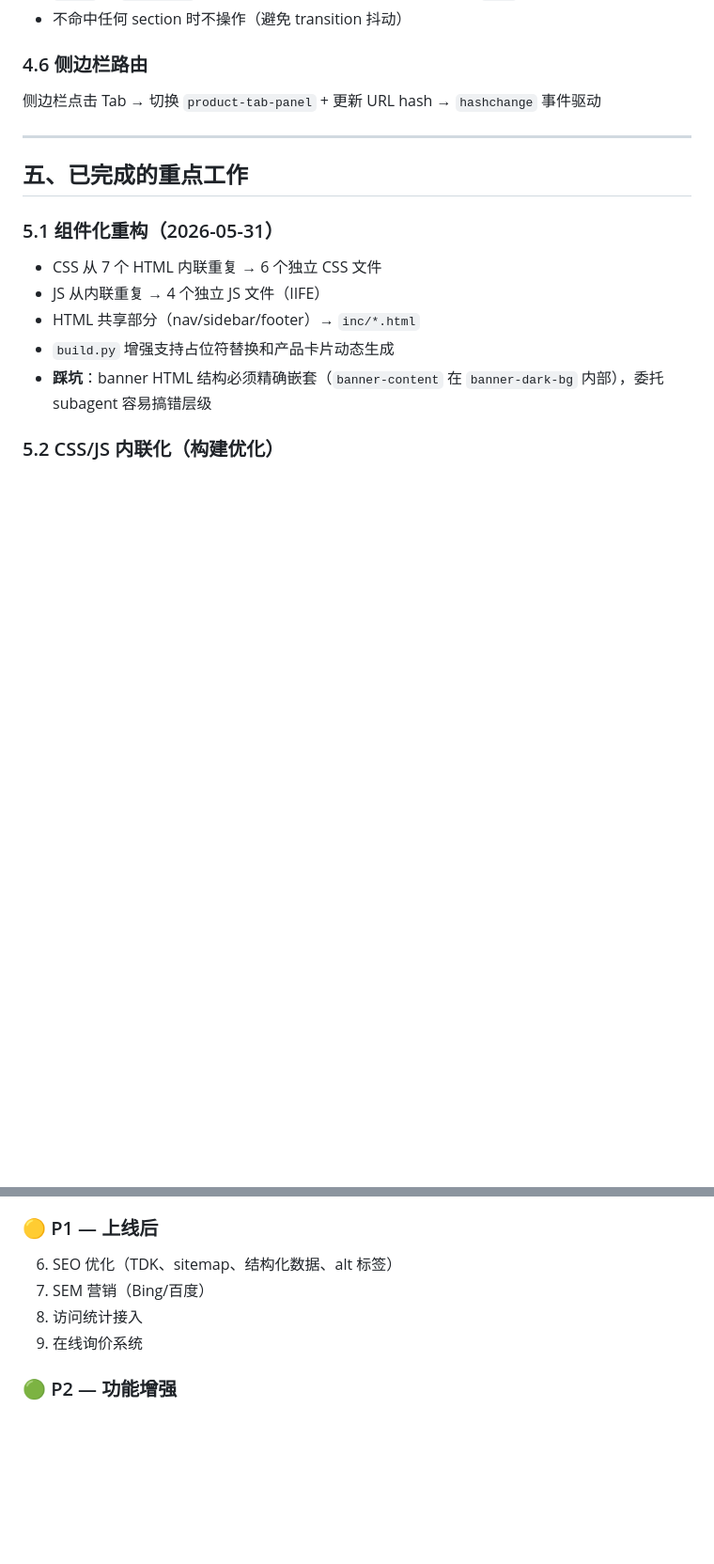
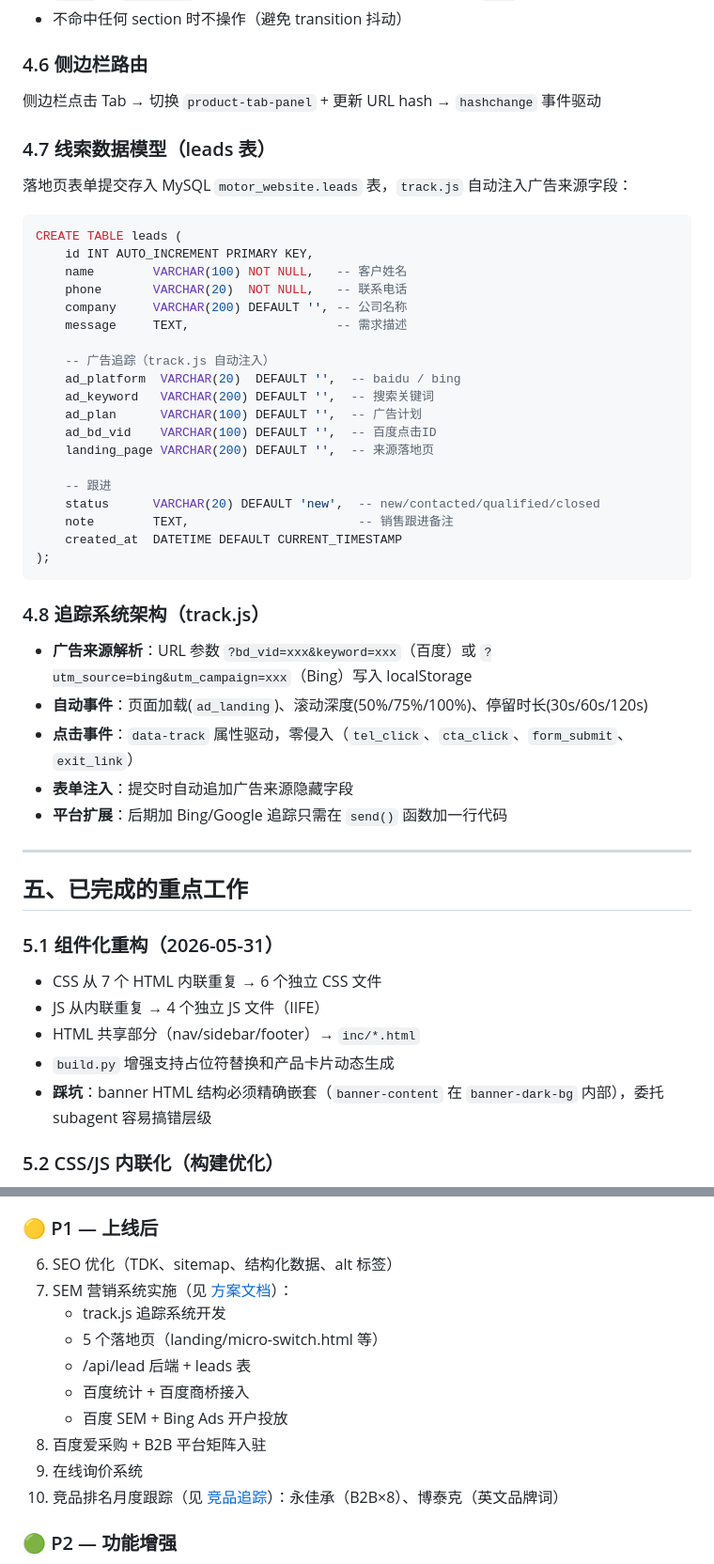
Before and after one commit to yangjian19930109/HCSweb, a Markdown page: docs/DEVELOPMENT.md, 2 parts joined by grey strips. Shown at 94% size. Rendered like a GitHub page; blank space fills up the shorter version.

Commit message:
docs: 更新开发文档 — 补充SEM方案/竞品追踪/leads模型/编码修复/目录结构

````diff
--- a/docs/DEVELOPMENT.md
+++ b/docs/DEVELOPMENT.md
@@ -227,6 +238,40 @@ curl -s http://localhost:8080/ | grep "include"  # 验证：不应出现 <!-- #i
 
 侧边栏点击 Tab → 切换 `product-tab-panel` + 更新 URL hash → `hashchange` 事件驱动
 
+### 4.7 线索数据模型（leads 表）
+
+落地页表单提交存入 MySQL `motor_website.leads` 表，`track.js` 自动注入广告来源字段：
+
+```sql
+CREATE TABLE leads (
+    id INT AUTO_INCREMENT PRIMARY KEY,
+    name        VARCHAR(100) NOT NULL,   -- 客户姓名
+    phone       VARCHAR(20)  NOT NULL,   -- 联系电话
+    company     VARCHAR(200) DEFAULT '', -- 公司名称
+    message     TEXT,                    -- 需求描述
+
+    -- 广告追踪（track.js 自动注入）
+    ad_platform  VARCHAR(20)  DEFAULT '',  -- baidu / bing
+    ad_keyword   VARCHAR(200) DEFAULT '',  -- 搜索关键词
+    ad_plan      VARCHAR(100) DEFAULT '',  -- 广告计划
+    ad_bd_vid    VARCHAR(100) DEFAULT '',  -- 百度点击ID
+    landing_page VARCHAR(200) DEFAULT '',  -- 来源落地页
+
+    -- 跟进
+    status      VARCHAR(20) DEFAULT 'new',  -- new/contacted/qualified/closed
+    note        TEXT,                       -- 销售跟进备注
+    created_at  DATETIME DEFAULT CURRENT_TIMESTAMP
+);
+```
+
+### 4.8 追踪系统架构（track.js）
+
+- **广告来源解析**：URL 参数 `?bd_vid=xxx&keyword=xxx`（百度）或 `?utm_source=bing&utm_campaign=xxx`（Bing）写入 localStorage
+- **自动事件**：页面加载(`ad_landing`)、滚动深度(50%/75%/100%)、停留时长(30s/60s/120s)
+- **点击事件**：`data-track` 属性驱动，零侵入（`tel_click`、`cta_click`、`form_submit`、`exit_link`）
+- **表单注入**：提交时自动追加广告来源隐藏字段
+- **平台扩展**：后期加 Bing/Google 追踪只需在 `send()` 函数加一行代码
+
 ---
 
 ## 五、已完成的重点工作
@@ -356,9 +426,15 @@ curl -s http://localhost:8080/ | grep "include"  # 验证：不应出现 <!-- #i
 
 ### 🟡 P1 — 上线后
 6. SEO 优化（TDK、sitemap、结构化数据、alt 标签）
-7. SEM 营销（Bing/百度）
-8. 访问统计接入
+7. SEM 营销系统实施（见 [方案文档](superpowers/specs/2026-06-07-sem-marketing-system-design.md)）：
+   - track.js 追踪系统开发
+   - 5 个落地页（landing/micro-switch.html 等）
+   - /api/lead 后端 + leads 表
+   - 百度统计 + 百度商桥接入
+   - 百度 SEM + Bing Ads 开户投放
+8. 百度爱采购 + B2B 平台矩阵入驻
 9. 在线询价系统
+10. 竞品排名月度跟踪（见 [竞品追踪](superpowers/specs/2026-06-07-competitor-ranking-tracker.md)）：永佳承（B2B×8）、博泰克（英文品牌词）
 
 ### 🟢 P2 — 功能增强
 10. 产品对比功能
````
Also changed, not shown: other parts of docs/DEVELOPMENT.md (+39 -3 lines).
